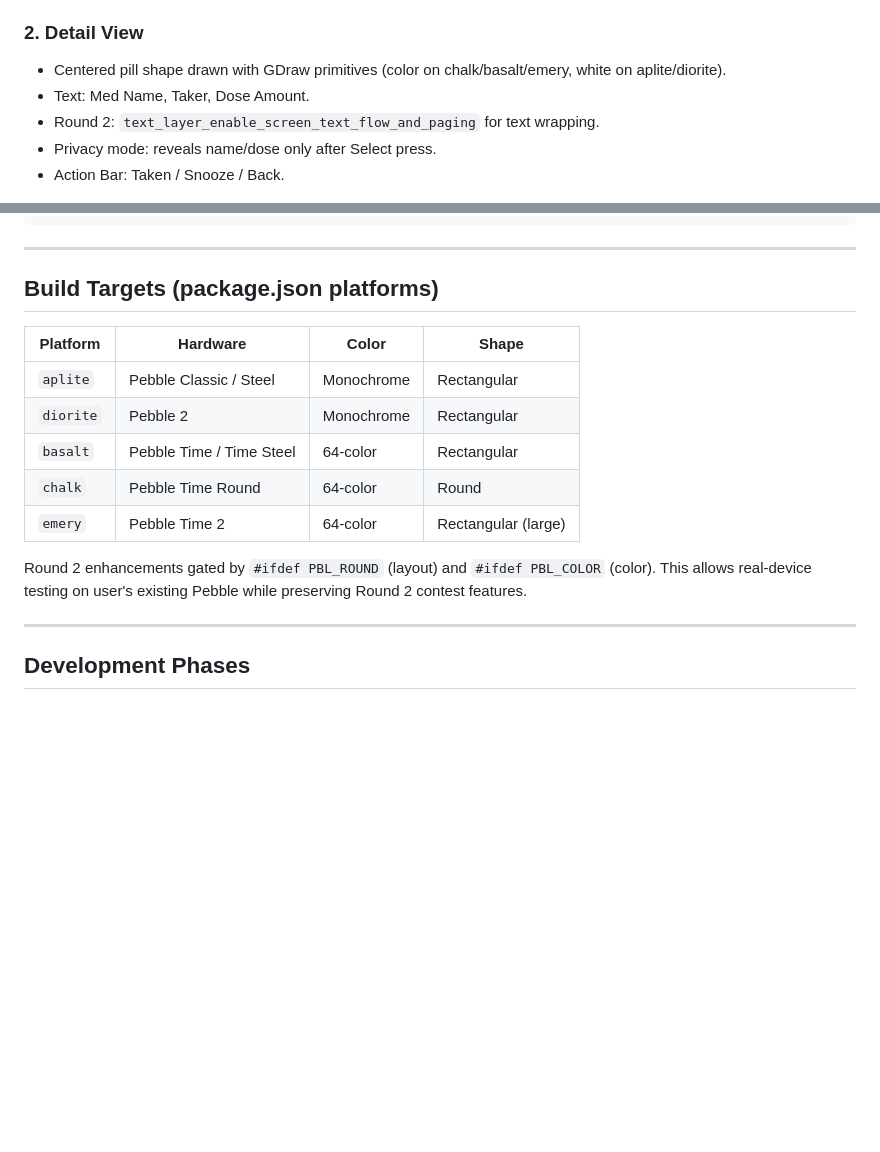
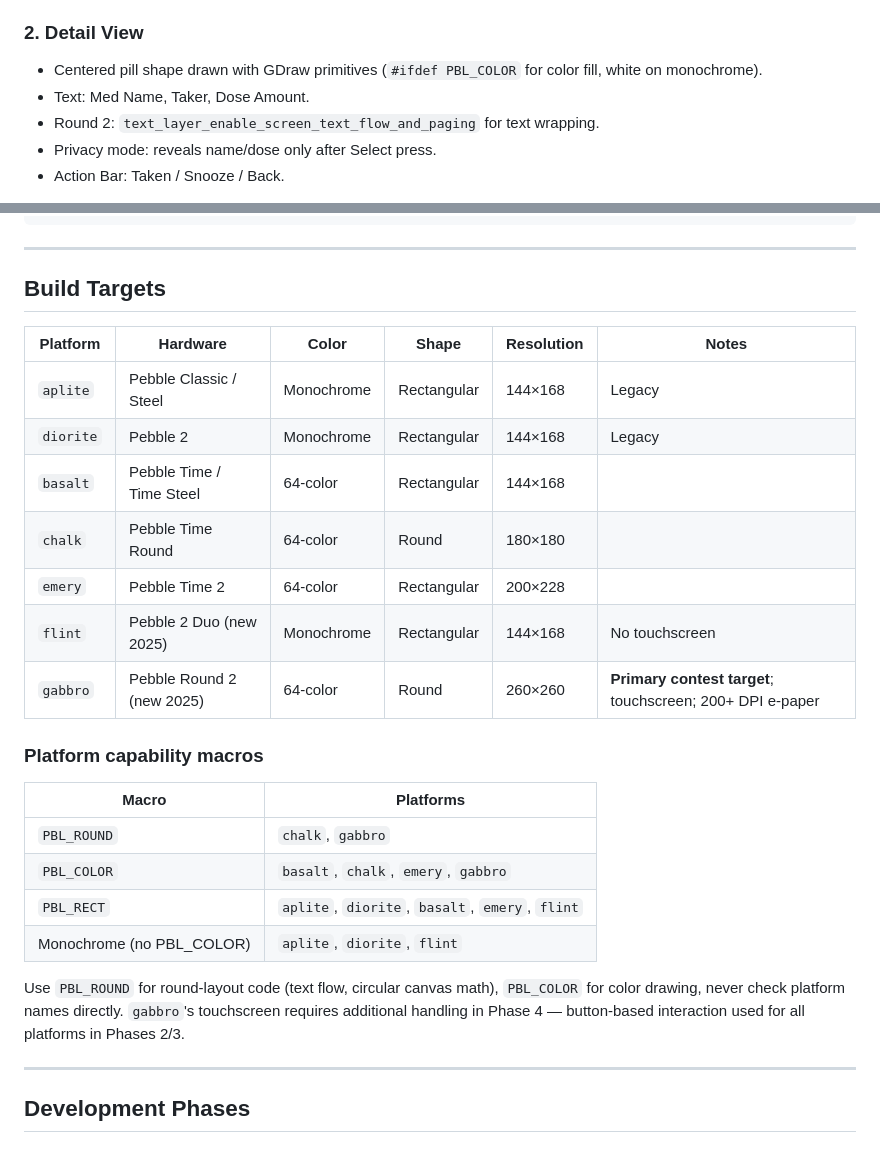
Before and after one commit to bpiehler/PebbleMeds, a Markdown page: PLAN.md, 2 parts joined by grey strips. GitHub-like rendering; blank space fills up the shorter version.

Commit message:
Update PLAN.md: document flint and gabbro hardware specs and platform macros

```diff
--- a/PLAN.md
+++ b/PLAN.md
@@ -167,7 +167,7 @@ Defined in `package.json` → auto-generated into C header.
 - Select → opens Detail View.
 
 ### 2. Detail View
-- Centered pill shape drawn with GDraw primitives (color on chalk/basalt/emery, white on aplite/diorite).
+- Centered pill shape drawn with GDraw primitives (`#ifdef PBL_COLOR` for color fill, white on monochrome).
 - Text: Med Name, Taker, Dose Amount.
 - Round 2: `text_layer_enable_screen_text_flow_and_paging` for text wrapping.
 - Privacy mode: reveals name/dose only after Select press.
@@ -249,17 +249,28 @@ PebbleMeds/
 
 ---
 
-## Build Targets (package.json platforms)
+## Build Targets
 
-| Platform | Hardware | Color | Shape |
-|---|---|---|---|
-| `aplite` | Pebble Classic / Steel | Monochrome | Rectangular |
-| `diorite` | Pebble 2 | Monochrome | Rectangular |
-| `basalt` | Pebble Time / Time Steel | 64-color | Rectangular |
-| `chalk` | Pebble Time Round | 64-color | Round |
-| `emery` | Pebble Time 2 | 64-color | Rectangular (large) |
+| Platform | Hardware | Color | Shape | Resolution | Notes |
+|---|---|---|---|---|---|
+| `aplite` | Pebble Classic / Steel | Monochrome | Rectangular | 144×168 | Legacy |
+| `diorite` | Pebble 2 | Monochrome | Rectangular | 144×168 | Legacy |
+| `basalt` | Pebble Time / Time Steel | 64-color | Rectangular | 144×168 | |
+| `chalk` | Pebble Time Round | 64-color | Round | 180×180 | |
+| `emery` | Pebble Time 2 | 64-color | Rectangular | 200×228 | |
+| `flint` | Pebble 2 Duo (new 2025) | Monochrome | Rectangular | 144×168 | No touchscreen |
+| `gabbro` | Pebble Round 2 (new 2025) | 64-color | Round | 260×260 | **Primary contest target**; touchscreen; 200+ DPI e-paper |
 
-Round 2 enhancements gated by `#ifdef PBL_ROUND` (layout) and `#ifdef PBL_COLOR` (color). This allows real-device testing on user's existing Pebble while preserving Round 2 contest features.
+### Platform capability macros
+
+| Macro | Platforms |
+|---|---|
+| `PBL_ROUND` | `chalk`, `gabbro` |
+| `PBL_COLOR` | `basalt`, `chalk`, `emery`, `gabbro` |
+| `PBL_RECT` | `aplite`, `diorite`, `basalt`, `emery`, `flint` |
+| Monochrome (no PBL_COLOR) | `aplite`, `diorite`, `flint` |
+
+Use `PBL_ROUND` for round-layout code (text flow, circular canvas math), `PBL_COLOR` for color drawing, never check platform names directly. `gabbro`'s touchscreen requires additional handling in Phase 4 — button-based interaction used for all platforms in Phases 2/3.
 
 ---
 
```
